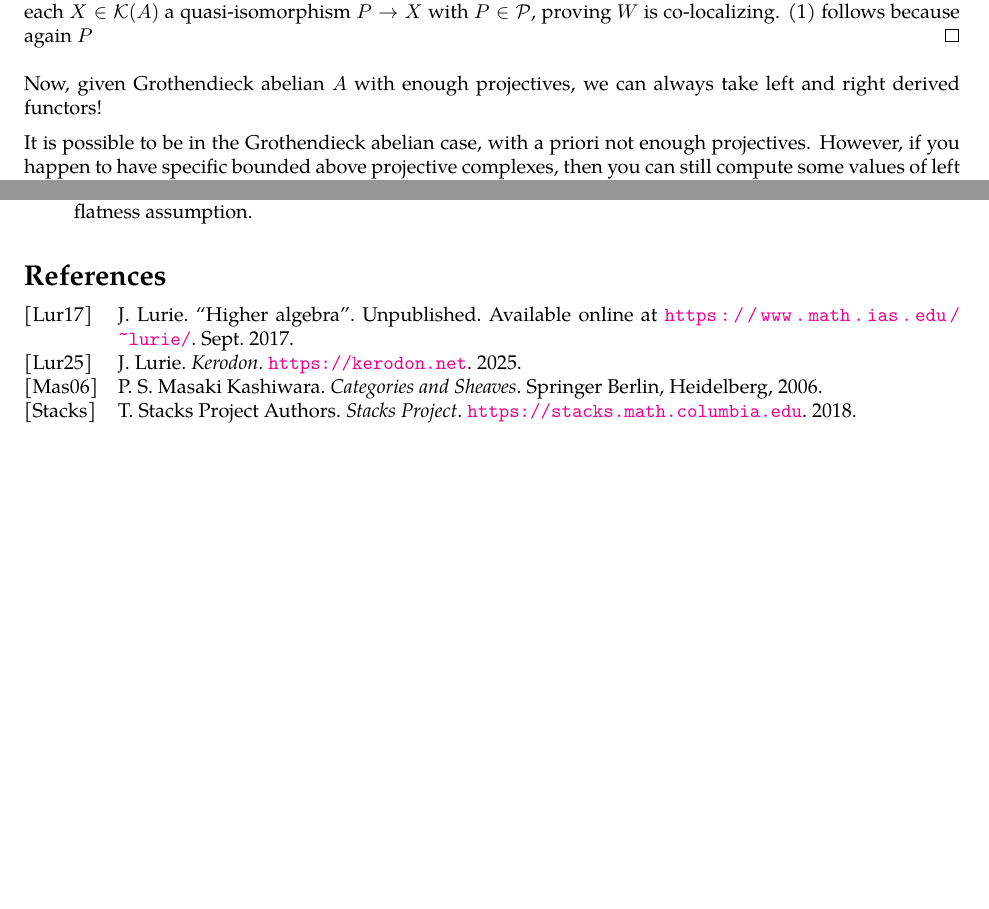
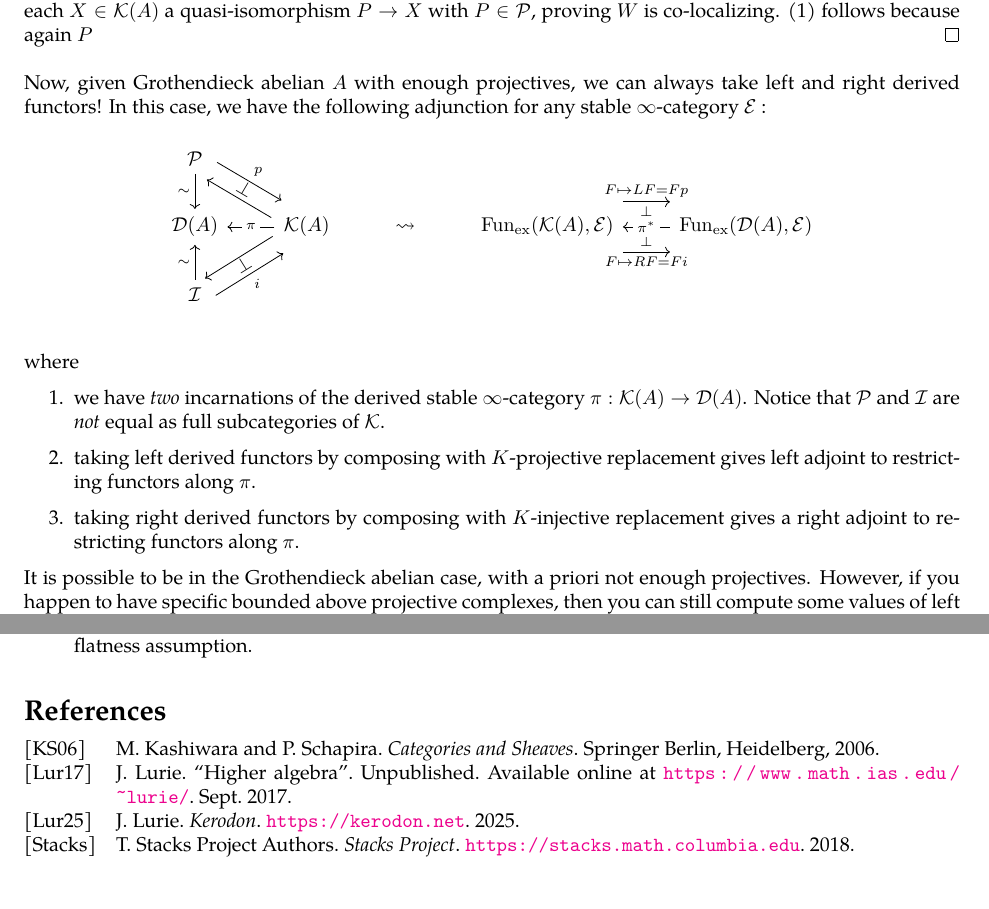
Before and after one commit to kl-i/derivedCat, a LaTeX document (main.tex): two parts of pages 7 and 9 of 9, joined at a grey line, cut so that both start at the same text. Compiled offline with pdfLaTeX.

Commit message:
Added Kan extension stuff

```diff
--- a/main.tex
+++ b/main.tex
@@ -596,7 +596,37 @@ Let us note that we can also have co-localizing situation.
 \end{proof}
 Now, given Grothendieck abelian $A$ with enough projectives,
 we can always take left and right derived functors!
-
+In this case, we have the following adjunction for any
+stable $\infty$-category $\cE$ :
+\begin{cd}
+  {\mathcal{P}} \\
+	{\mathcal{D}(A)} & {\mathcal{K}(A)} & \rightsquigarrow & {\mathrm{Fun}_{\mathrm{ex}}(\mathcal{K}(A) , \mathcal{E})} & {\mathrm{Fun}_{\mathrm{ex}}(\mathcal{D}(A) , \mathcal{E})} \\
+	{\mathcal{I}}
+	\arrow["\sim"', from=1-1, to=2-1]
+	\arrow["p", shift left=2, from=1-1, to=2-2]
+	\arrow["\bot"{marking, allow upside down}, draw=none, from=1-1, to=2-2]
+	\arrow[shift left=2, from=2-2, to=1-1]
+	\arrow["\pi"{description}, from=2-2, to=2-1]
+	\arrow[shift right=2, from=2-2, to=3-1]
+	\arrow["{F \mapsto LF = F p}", shift left=5, from=2-4, to=2-5]
+	\arrow["{F \mapsto RF = Fi}"', shift right=5, from=2-4, to=2-5]
+	\arrow["\bot"{description}, shift left=3, draw=none, from=2-4, to=2-5]
+	\arrow["\bot"{description}, shift right=3, draw=none, from=2-4, to=2-5]
+	\arrow["{\pi^*}"{description}, from=2-5, to=2-4]
+	\arrow["\sim", from=3-1, to=2-1]
+	\arrow["i"', shift right=2, from=3-1, to=2-2]
+	\arrow["\bot"{marking, allow upside down}, draw=none, from=3-1, to=2-2]
+\end{cd}
+where \begin{enumerate}
+  \item we have \emph{two} incarnations of the derived stable $\infty$-category
+  $\pi : \cK(A) \to \cD(A)$.
+  Notice that $\cP$ and $\cI$ are \emph{not} equal as
+  full subcategories of $\cK$.
+  \item taking left derived functors by composing with $K$-projective
+  replacement gives left adjoint to restricting functors along $\pi$.
+  \item taking right derived functors by composing with $K$-injective
+  replacement gives a right adjoint to restricting functors along $\pi$.
+\end{enumerate}
 It is possible to be in the Grothendieck abelian case,
 with a priori not enough projectives.
 However, if you happen to have specific bounded above
```
Also changed, not shown: mybib.bib (+1 -1 lines), main.bbl, main.pdf, main.tex (2 more changed lines), 1 other file.
